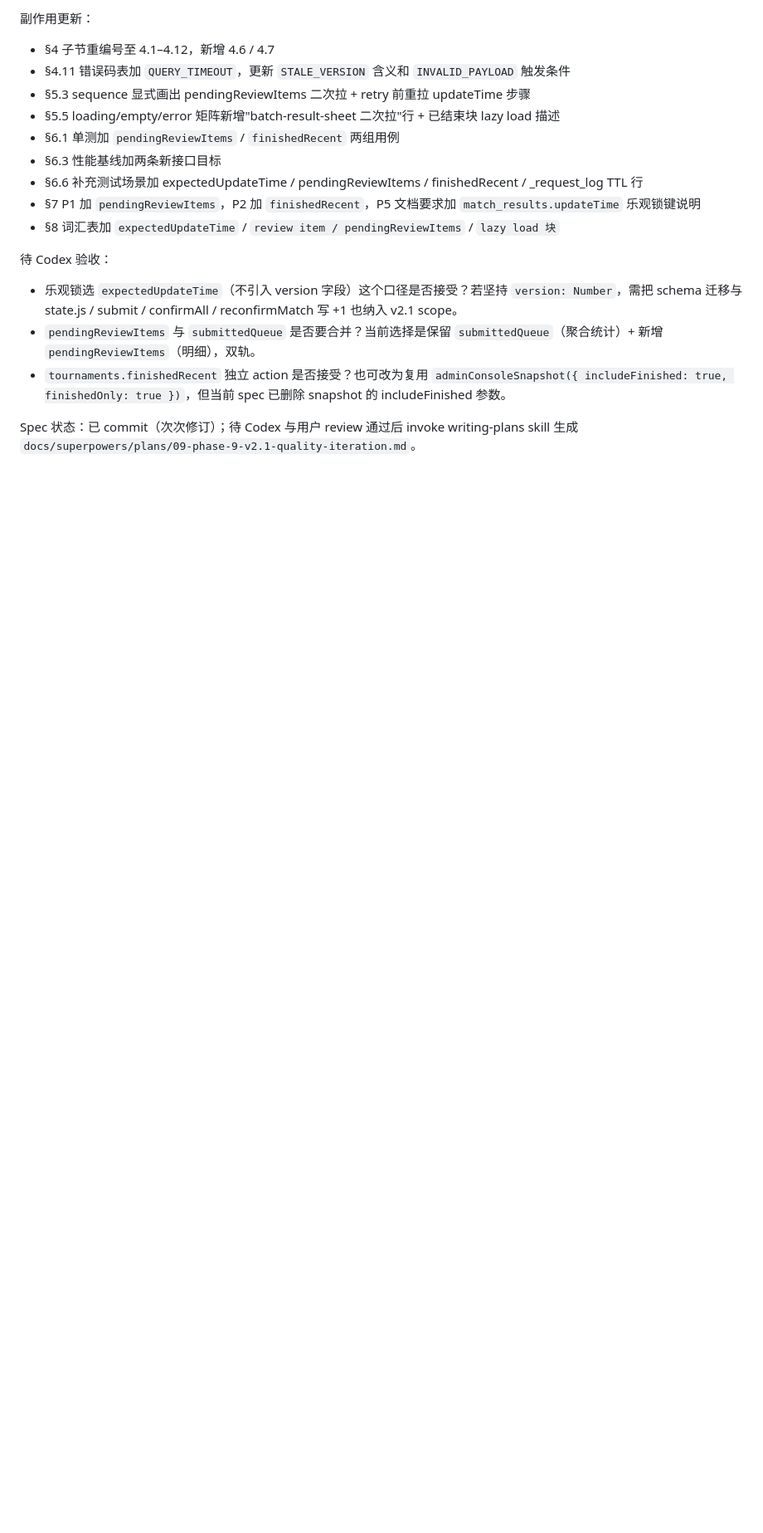
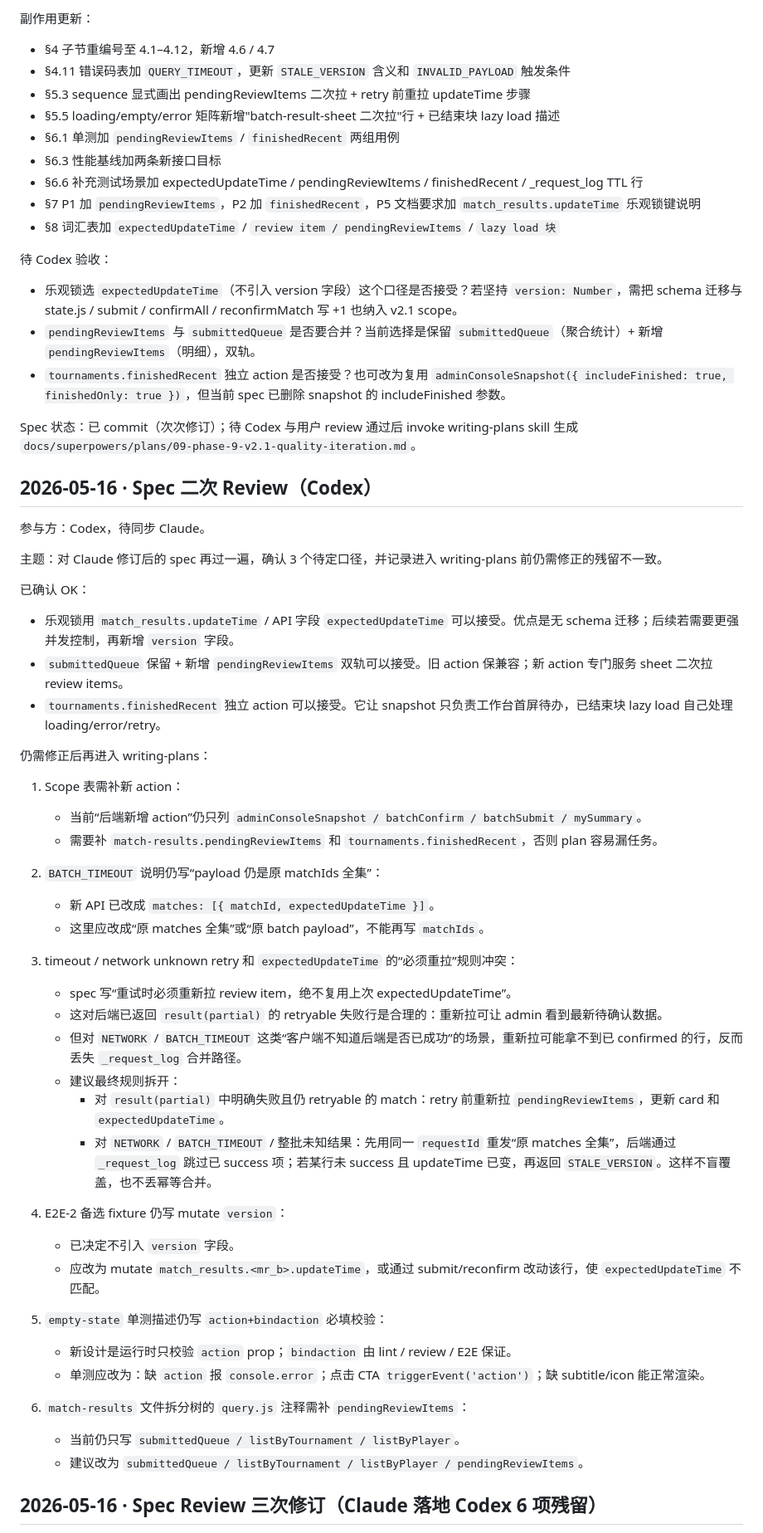
Before and after one commit to hellolintao/FOPEN-PURE, a Markdown page: docs/communication/2026-05-16-claude-codex-v2-1-log.md, the part around one of its changes. Shown at 83% size. Drawn GitHub-style; blank space fills up the shorter version.

```diff
--- a/docs/communication/2026-05-16-claude-codex-v2-1-log.md
+++ b/docs/communication/2026-05-16-claude-codex-v2-1-log.md
@@ -203,3 +203,47 @@ Review 发现的 6 条问题：
 
 Spec 状态：已 commit（次次修订）；待 Codex 与用户 review 通过后 invoke writing-plans skill 生成 `docs/superpowers/plans/09-phase-9-v2.1-quality-iteration.md`。
 
+## 2026-05-16 · Spec 二次 Review（Codex）
+
+参与方：Codex，待同步 Claude。
+
+主题：对 Claude 修订后的 spec 再过一遍，确认 3 个待定口径，并记录进入 writing-plans 前仍需修正的残留不一致。
+
+已确认 OK：
+
+- 乐观锁用 `match_results.updateTime` / API 字段 `expectedUpdateTime` 可以接受。优点是无 schema 迁移；后续若需要更强并发控制，再新增 `version` 字段。
+- `submittedQueue` 保留 + 新增 `pendingReviewItems` 双轨可以接受。旧 action 保兼容；新 action 专门服务 sheet 二次拉 review items。
+- `tournaments.finishedRecent` 独立 action 可以接受。它让 snapshot 只负责工作台首屏待办，已结束块 lazy load 自己处理 loading/error/retry。
+
+仍需修正后再进入 writing-plans：
+
+1. Scope 表需补新 action：
+   - 当前“后端新增 action”仍只列 `adminConsoleSnapshot / batchConfirm / batchSubmit / mySummary`。
+   - 需要补 `match-results.pendingReviewItems` 和 `tournaments.finishedRecent`，否则 plan 容易漏任务。
+
+2. `BATCH_TIMEOUT` 说明仍写“payload 仍是原 matchIds 全集”：
+   - 新 API 已改成 `matches: [{ matchId, expectedUpdateTime }]`。
+   - 这里应改成“原 matches 全集”或“原 batch payload”，不能再写 `matchIds`。
+
+3. timeout / network unknown retry 和 `expectedUpdateTime` 的“必须重拉”规则冲突：
+   - spec 写“重试时必须重新拉 review item，绝不复用上次 expectedUpdateTime”。
+   - 这对后端已返回 `result(partial)` 的 retryable 失败行是合理的：重新拉可让 admin 看到最新待确认数据。
+   - 但对 `NETWORK` / `BATCH_TIMEOUT` 这类“客户端不知道后端是否已成功”的场景，重新拉可能拿不到已 confirmed 的行，反而丢失 `_request_log` 合并路径。
+   - 建议最终规则拆开：
+     - 对 `result(partial)` 中明确失败且仍 retryable 的 match：retry 前重新拉 `pendingReviewItems`，更新 card 和 `expectedUpdateTime`。
+     - 对 `NETWORK` / `BATCH_TIMEOUT` / 整批未知结果：先用同一 `requestId` 重发“原 matches 全集”，后端通过 `_request_log` 跳过已 success 项；若某行未 success 且 updateTime 已变，再返回 `STALE_VERSION`。这样不盲覆盖，也不丢幂等合并。
+
+4. E2E-2 备选 fixture 仍写 mutate `version`：
+   - 已决定不引入 `version` 字段。
+   - 应改为 mutate `match_results.<mr_b>.updateTime`，或通过 submit/reconfirm 改动该行，使 `expectedUpdateTime` 不匹配。
+
+5. `empty-state` 单测描述仍写 `action+bindaction` 必填校验：
+   - 新设计是运行时只校验 `action` prop；`bindaction` 由 lint / review / E2E 保证。
+   - 单测应改为：缺 `action` 报 `console.error`；点击 CTA `triggerEvent('action')`；缺 subtitle/icon 能正常渲染。
+
+6. `match-results` 文件拆分树的 `query.js` 注释需补 `pendingReviewItems`：
+   - 当前仍只写 `submittedQueue / listByTournament / listByPlayer`。
+   - 建议改为 `submittedQueue / listByTournament / listByPlayer / pendingReviewItems`。
+
+## 2026-05-16 · Spec Review 三次修订（Claude 落地 Codex 6 项残留）
+
```
Also changed, not shown: other parts of docs/communication/2026-05-16-claude-codex-v2-1-log.md (+29 -0 lines), 1 other file.
